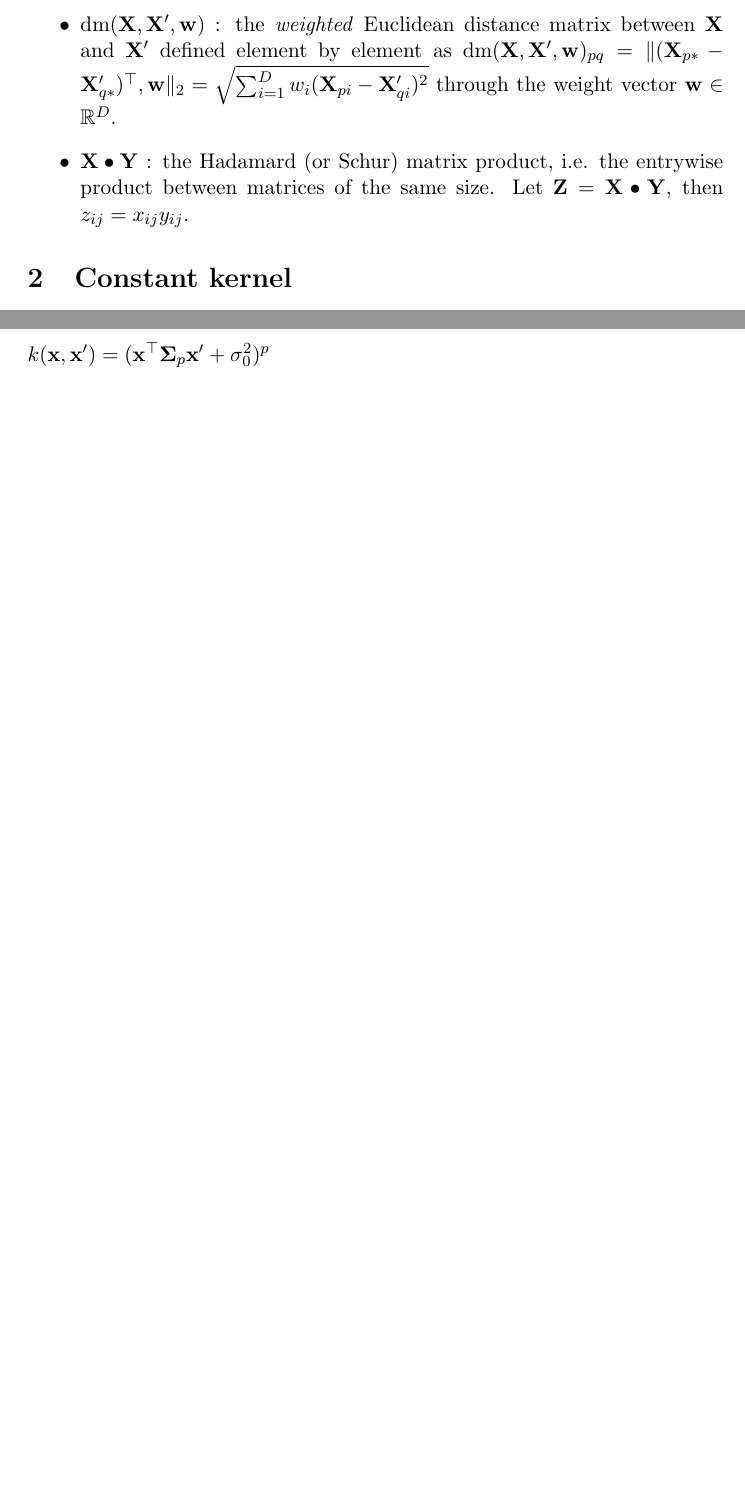
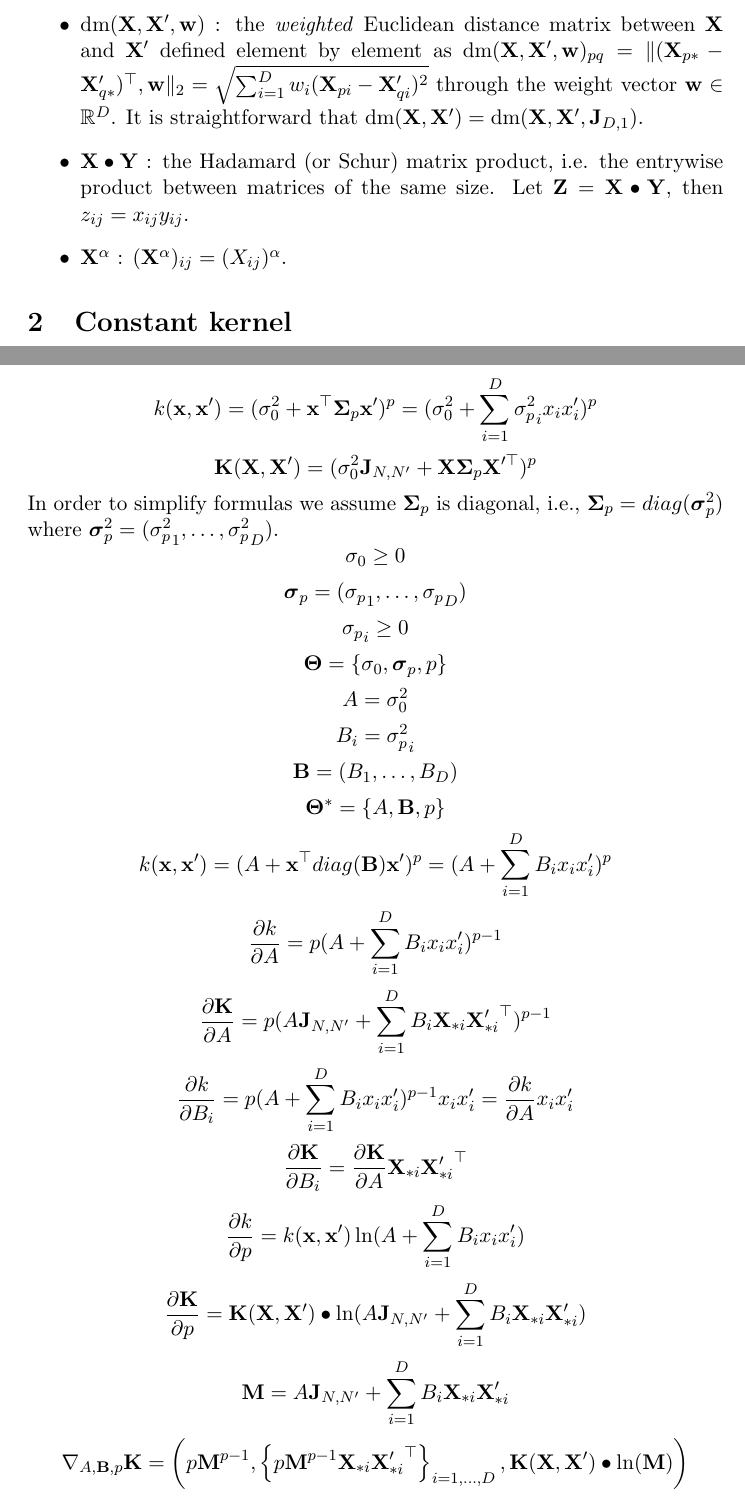
Before and after one commit to PyMVPA/PyMVPA, a LaTeX document (doc/math/kernels.tex): two parts of pages 2 and 3 of 7 before the commit and two parts of pages 2 and 4 of 8 after it, joined at a grey line, cut so that both start at the same text, the shorter picture padded with empty space. Compiled offline with pdfLaTeX.

Commit message:
DOC: added polynomial kernel + minor fixes

```diff
--- a/doc/math/kernels.tex
+++ b/doc/math/kernels.tex
@@ -70,11 +71,13 @@ The following notation is be used:
   distance matrix between $\X$ and $\X'$ defined element by element as
   $\dm(\X,\X',\mathbf{w})_{pq} = \|(\X_{p *} - \X'_{q *})^{\top},
   \mathbf{w}\|_2 = \sqrt{\sum_{i=1}^D w_i(\X_{p i} - \X'_{q i})^2}$
-  through the weight vector $\mathbf{w} \in \R^D$.
+  through the weight vector $\mathbf{w} \in \R^D$. It is
+  straightforward that $\dm(\X,\X') = \dm(\X,\X',\mathbf{J}_{D,1})$.
 \item $\X \bullet \mathbf{Y}$ : the Hadamard (or Schur) matrix
   product, i.e. the entrywise product between matrices of the same
   size. Let $\mathbf{Z} = \X \bullet \mathbf{Y}$, then $z_{ij} =
   x_{ij} y_{ij}$.
+\item $\X^{\alpha}$ : $(\X^{\alpha})_{ij} = (X_{ij})^{\alpha}$.
 \end{itemize}
 
 \section{Constant kernel}
@@ -119,7 +123,35 @@ As expected the gradient is independent of the hyperparameters values
 and can be computed once for all at the beginning.
 
 \section{Polynomial kernel}
-$k(\x,\x') = (\x^{\top} \Ivec{\Sigma}_p \x' + \sigma_0^2)^p$
+$$k(\x,\x') = (\sigma_0^2 + \x^{\top} \Ivec{\Sigma}_p \x')^p =
+(\sigma_0^2 + \sum_{i=1}^D {\sigma^2_p}_i x_i x'_i)^p$$
+$$\K(\X,\X') = (\sigma_0^2 \mathbf{J}_{N,N'} + \X \Ivec{\Sigma}_p
+\X'^{\top})^p$$
+In order to simplify formulas we assume $\Ivec{\Sigma}_p$ is diagonal, i.e.,
+$\Ivec{\Sigma}_p = diag(\Ivec{\sigma}^2_p)$ where $\Ivec{\sigma}^2_p =
+({\sigma^2_p}_1,\ldots,{\sigma^2_p}_D)$.
+$$\sigma_0 \ge 0$$
+$$\Ivec{\sigma}_p = ({\sigma_p}_1,\ldots,{\sigma_p}_D)$$
+$${\sigma_p}_i \ge 0$$
+$$\mathbf{\Theta} = \{\sigma_0,\Ivec{\sigma}_p, p\}$$
+$$A = \sigma_0^2$$
+$$B_i = {\sigma^2_p}_i$$
+$$\mathbf{B} = (B_1,\ldots,B_D)$$
+$$\mathbf{\Theta}^* = \{A,\mathbf{B}, p\}$$
+$$k(\x,\x') = (A + \x^{\top} diag(\mathbf{B}) \x')^p = (A +
+\sum_{i=1}^D B_i x_i x'_i)^p$$
+$$\frac{\partial k}{\partial A} = p(A + \sum_{i=1}^D B_i x_i
+x'_i)^{p-1}$$
+$$\frac{\partial \K}{\partial A} = p(A\mathbf{J}_{N,N'} + \sum_{i=1}^D
+B_i \X_{*i} {\X'_{*i}}^{\top})^{p-1}$$
+$$\frac{\partial k}{\partial B_i} = p(A + \sum_{i=1}^D B_i x_i
+x'_i)^{p-1} x_i x'_i = \frac{\partial k}{\partial A} x_i x'_i$$
+$$\frac{\partial \K}{\partial B_i} = \frac{\partial \K}{\partial A} \X_{*i} {\X'_{*i}}^{\top}$$
+$$\frac{\partial k}{\partial p} = k(\x,\x') \ln(A + \sum_{i=1}^D B_i x_i
+x'_i)$$
+$$\frac{\partial \K}{\partial p} = \K(\X,\X') \bullet \ln(A \mathbf{J}_{N,N'}+ \sum_{i=1}^D B_i \X_{*i} \X'_{*i})$$
+$$\mathbf{M} = A \mathbf{J}_{N,N'}+ \sum_{i=1}^D B_i \X_{*i} \X'_{*i}$$
+$$\nabla_{A,\mathbf{B},p} \K = \left(p\mathbf{M}^{p-1},\left\{p\mathbf{M}^{p-1} \X_{*i} {\X'_{*i}}^{\top} \right\}_{i=1,\ldots,D}, \K(\X,\X') \bullet \ln(\mathbf{M}) \right)$$
 
 \section{Exponential kernel}
 \subsection{Scalar Lengthscale $\ell$}
```
Also changed, not shown: doc/math/kernels.tex (16 more changed lines).
